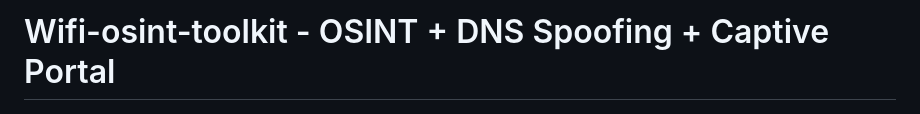
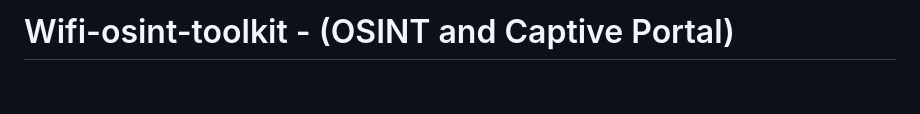
Before and after one commit to gn0sys11root/wifi-osint-toolkit, a Markdown page: README.md, the part around the change. GitHub-like rendering; blank space fills up the shorter version.

```diff
--- a/README.md
+++ b/README.md
@@ -1,4 +1,4 @@
-# Wifi-osint-toolkit - OSINT + DNS Spoofing + Captive Portal
+# Wifi-osint-toolkit - (OSINT and Captive Portal)
 
 ![WiFi Hotspot Control Panel](Screenshot_2025-12-17_06_32_14.png)
 
```
